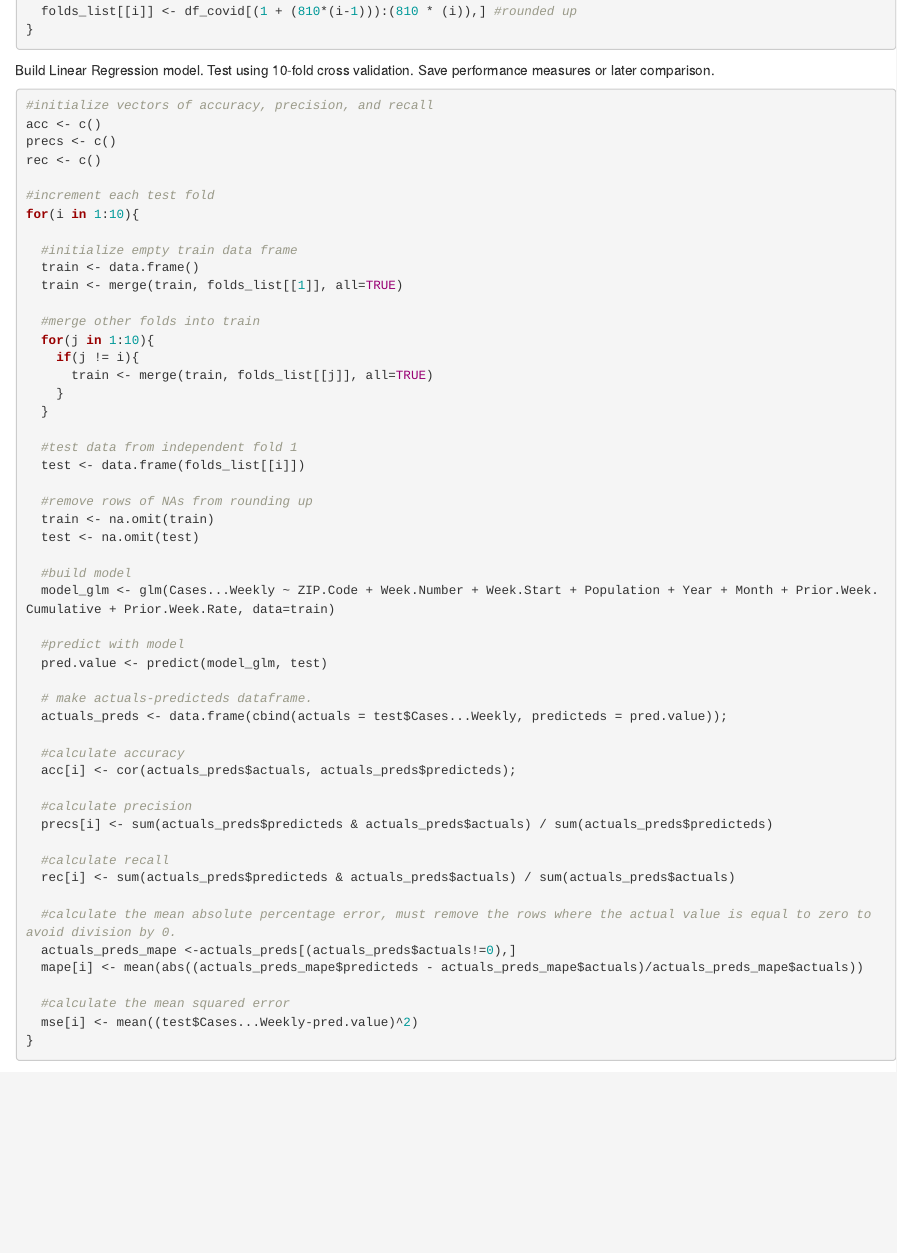
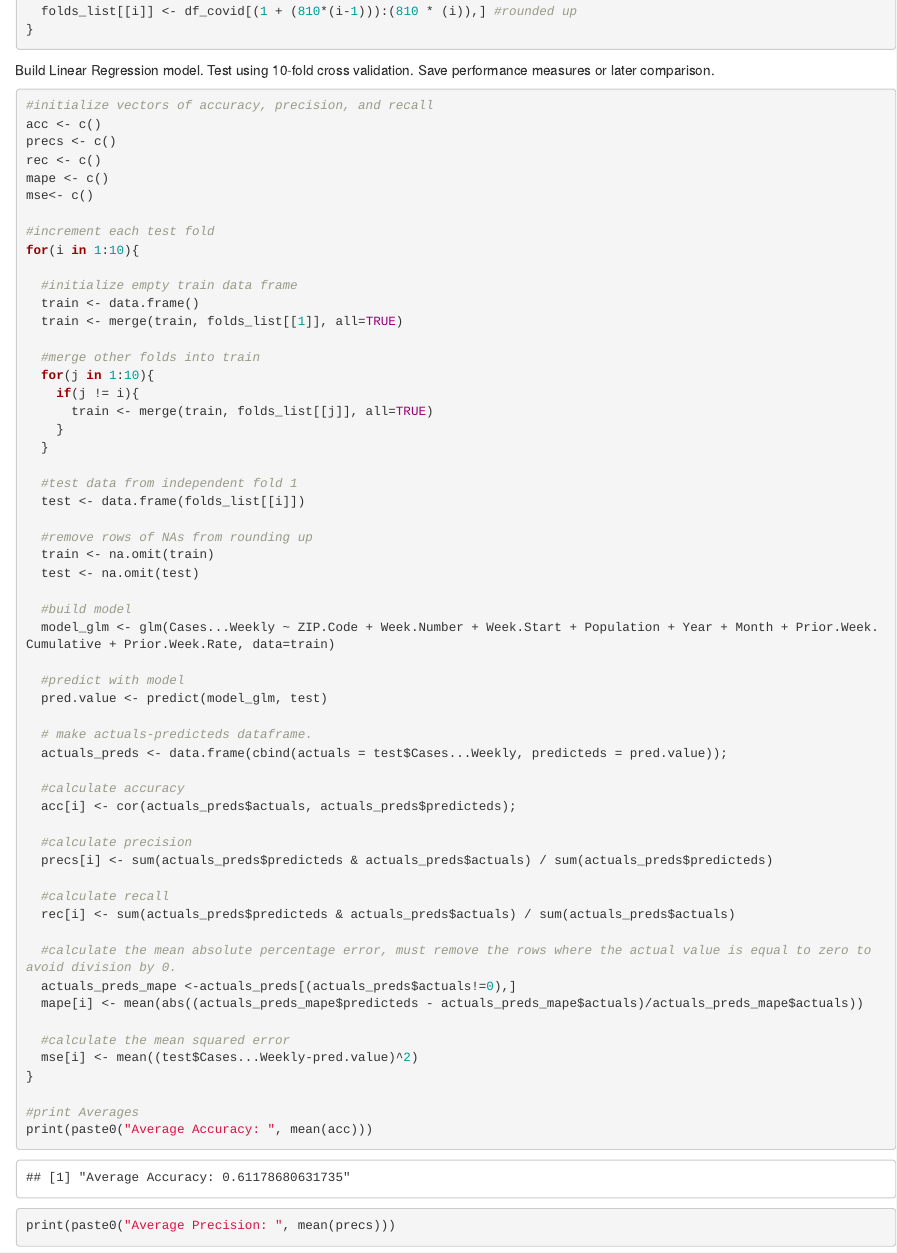
Before and after one commit to lin-shuang/CSE-160-Final-Project, an R Markdown document (Project.Rmd): the page in a window 1100 px wide, from 1700 px down. Rendered offline with R 4.5, knitr and Pandoc, with nearby package versions; some code elsewhere in the file could not run offline.

Commit message:
Update Project.Rmd

```diff
--- a/Project.Rmd
+++ b/Project.Rmd
@@ -115,6 +115,8 @@ Build Linear Regression model. Test using 10-fold cross validation. Save perform
 acc <- c()
 precs <- c()
 rec <- c()
+mape <- c()
+mse<- c()
 
 #increment each test fold
 for(i in 1:10){
```
